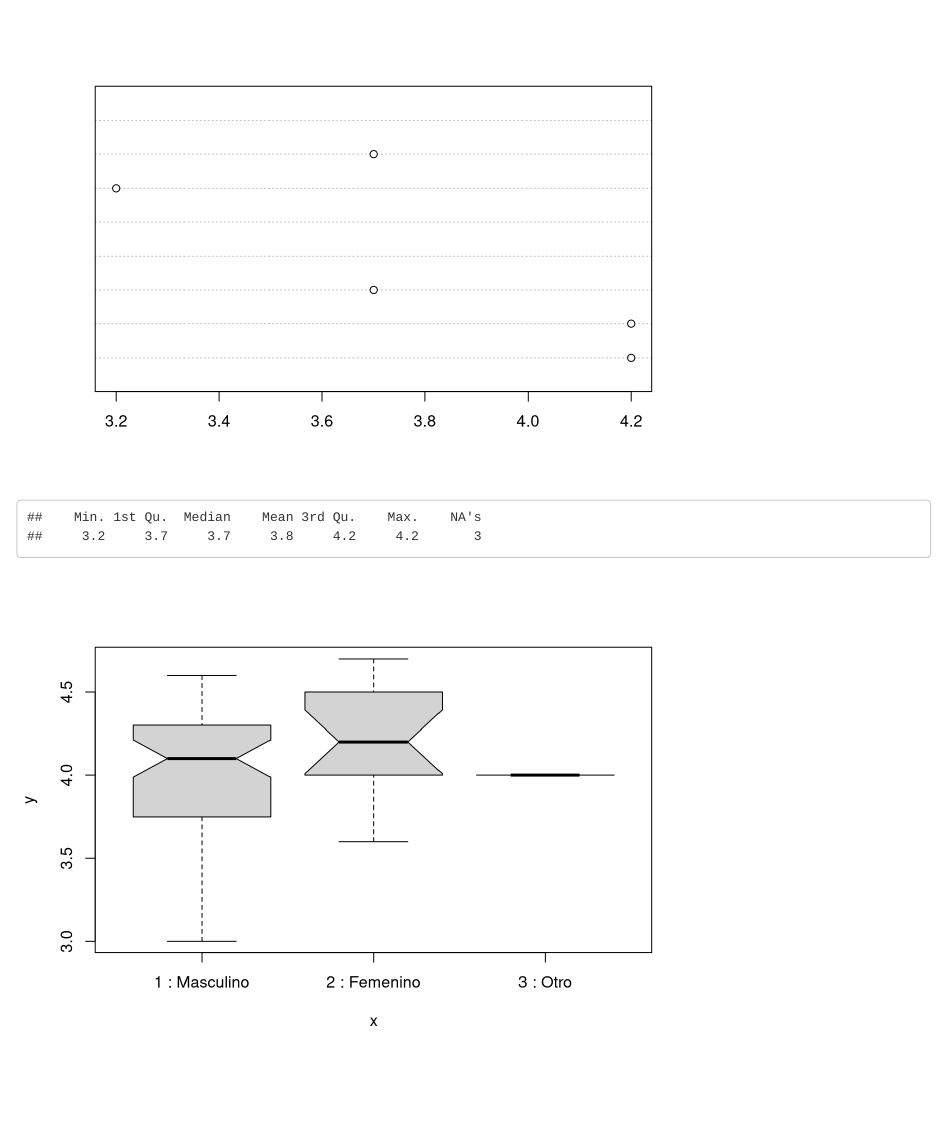
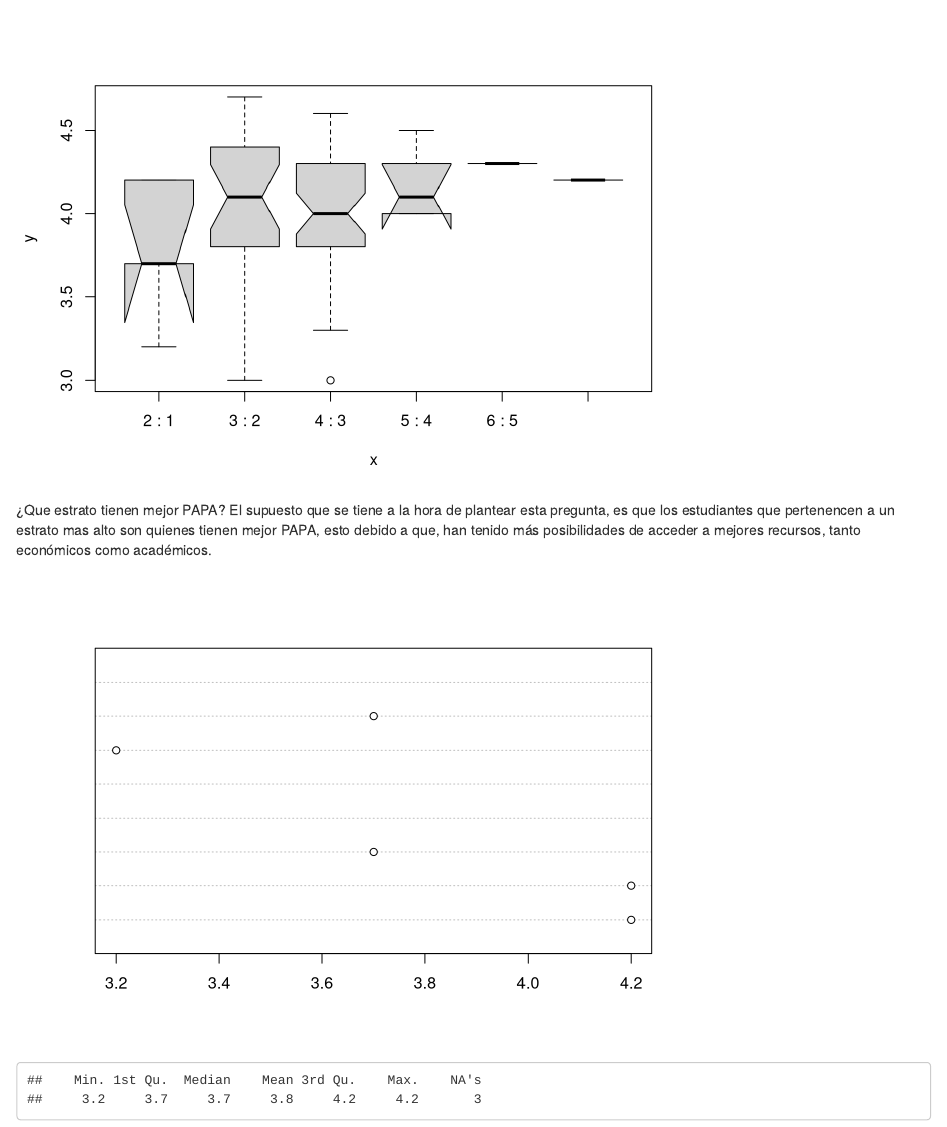
Before and after one commit to xander07/EDAED-T1, an R Markdown document (Taller_grupal_1/01_analisis_exploratorio.Rmd): the page in a window 1100 px wide, from 14440 px down before the commit and from 13950 px down after it. Rendered offline with R 4.5, knitr and Pandoc, with nearby package versions; some code elsewhere in the file could not run offline.

Commit message:
pregunta

````diff
--- a/Taller_grupal_1/01_analisis_exploratorio.Rmd
+++ b/Taller_grupal_1/01_analisis_exploratorio.Rmd
@@ -273,10 +274,12 @@ arrows(promedioEdad -  desv_Est_Edad / sqrt(nrow(encuesta)), 1,
 ## Análisis bivariado.
 
 
-
 ```{r}
 with(encuesta, plot(Q10_Estrato, Q08_PAPA, notch = TRUE))
 ```
+
+¿Que estrato tienen mejor PAPA?
+El supuesto que se tiene a la hora de plantear esta pregunta, es que los estudiantes que pertenencen a un estrato mas alto son quienes tienen mejor PAPA, esto debido a que, han tenido más posibilidades de acceder a mejores recursos, tanto económicos como académicos.
 
 
 ```{r}
````
Also changed, not shown: Taller_grupal_1/01_analisis_exploratorio.Rmd (2 more changed lines), 1 other file.
